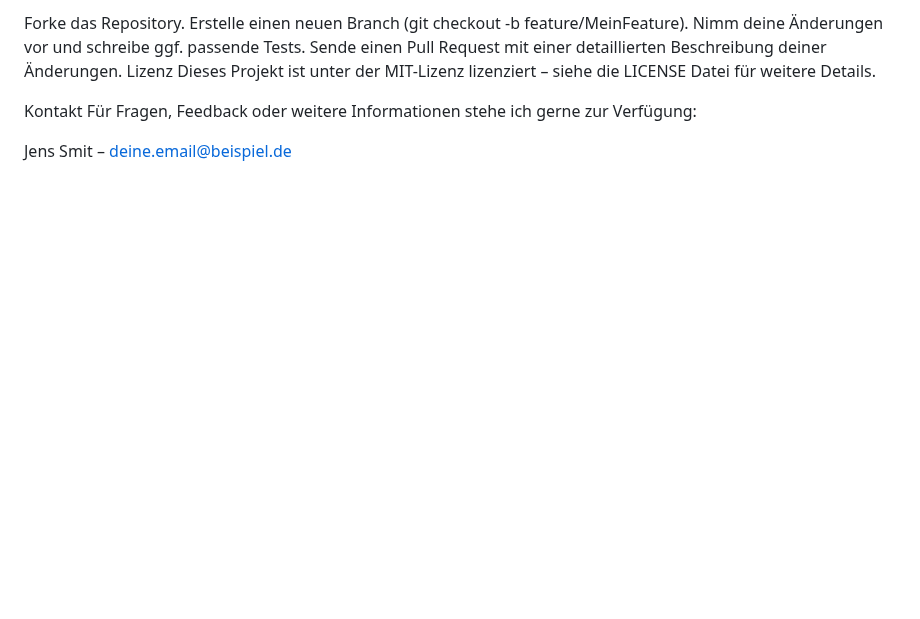
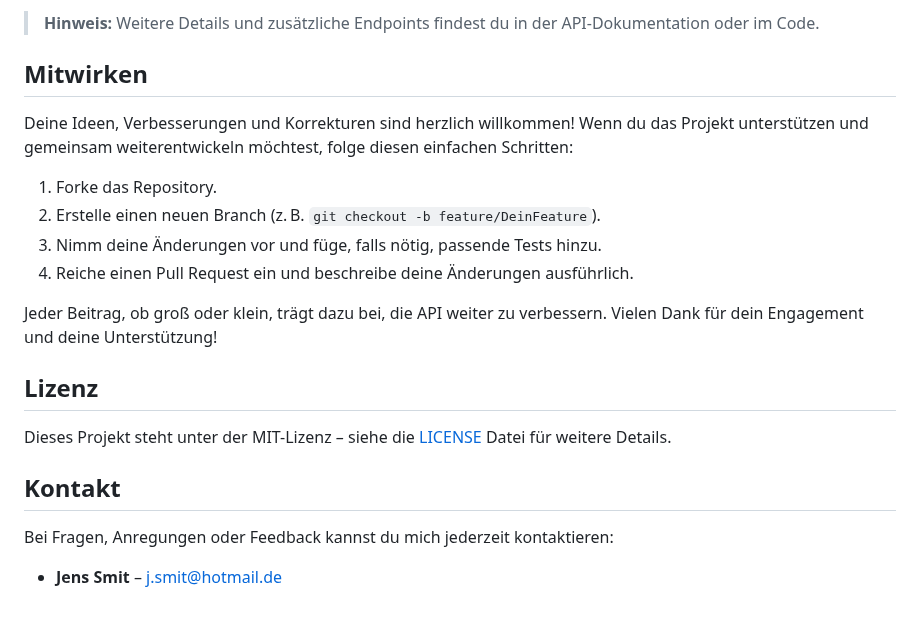
Before and after one commit to Jens-Smit/BlogAPI, a Markdown page: README.md, the part around one of its changes. Drawn GitHub-style; blank space fills up the shorter version.

```diff
--- a/README.md
+++ b/README.md
@@ -96,12 +76,23 @@ Beiträge und Feedback sind herzlich willkommen! So kannst du mitwirken:
 
-Forke das Repository.
-Erstelle einen neuen Branch (git checkout -b feature/MeinFeature).
-Nimm deine Änderungen vor und schreibe ggf. passende Tests.
-Sende einen Pull Request mit einer detaillierten Beschreibung deiner Änderungen.
-Lizenz
-Dieses Projekt ist unter der MIT-Lizenz lizenziert – siehe die LICENSE Datei für weitere Details.
+> **Hinweis:** Weitere Details und zusätzliche Endpoints findest du in der API-Dokumentation oder im Code.
 
-Kontakt
-Für Fragen, Feedback oder weitere Informationen stehe ich gerne zur Verfügung:
+## Mitwirken
 
-Jens Smit – deine.email@beispiel.de
+Deine Ideen, Verbesserungen und Korrekturen sind herzlich willkommen! Wenn du das Projekt unterstützen und gemeinsam weiterentwickeln möchtest, folge diesen einfachen Schritten:
+
+1. Forke das Repository.
+2. Erstelle einen neuen Branch (z. B. `git checkout -b feature/DeinFeature`).
+3. Nimm deine Änderungen vor und füge, falls nötig, passende Tests hinzu.
+4. Reiche einen Pull Request ein und beschreibe deine Änderungen ausführlich.
+
+Jeder Beitrag, ob groß oder klein, trägt dazu bei, die API weiter zu verbessern. Vielen Dank für dein Engagement und deine Unterstützung!
+
+## Lizenz
+
+Dieses Projekt steht unter der MIT-Lizenz – siehe die [LICENSE](LICENSE) Datei für weitere Details.
+
+## Kontakt
+
+Bei Fragen, Anregungen oder Feedback kannst du mich jederzeit kontaktieren:
+
+- **Jens Smit** – [j.smit@hotmail.de](mailto:j.smit@hotmail.de)
```
Also changed, not shown: other parts of README.md (+55 -75 lines).
